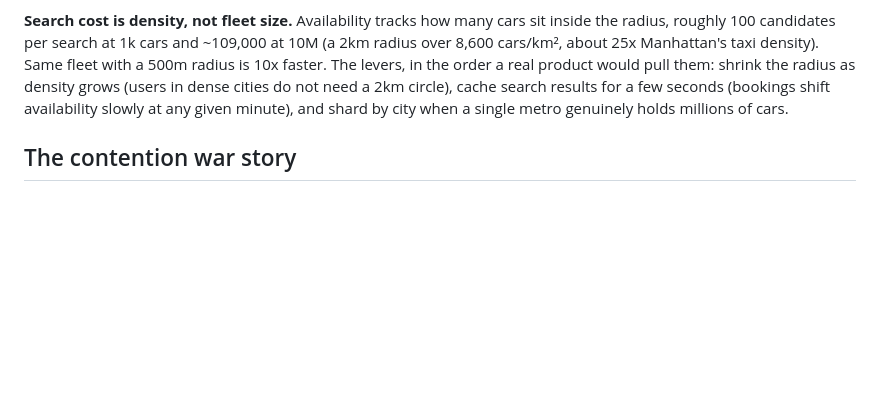
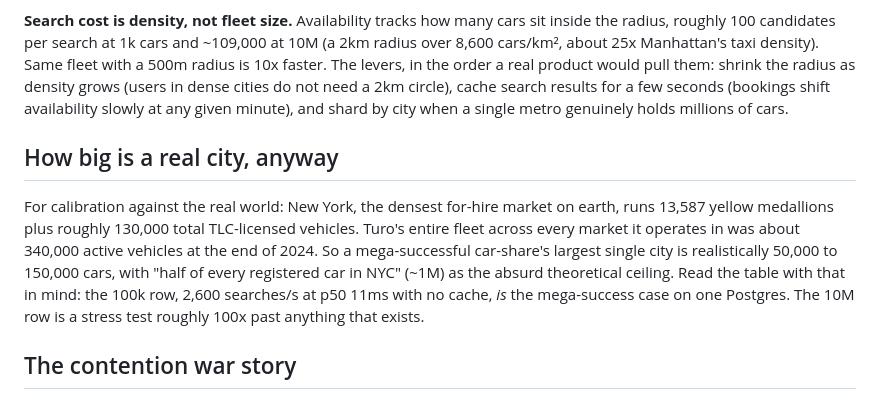
Before and after one commit to acorn1010/carshare, a Markdown page: BENCHMARKS.md, the part around the change. GitHub-like rendering; blank space fills up the shorter version.

```diff
--- a/BENCHMARKS.md
+++ b/BENCHMARKS.md
@@ -28,6 +28,10 @@ DATABASE_URL=postgres://postgres:carshare@127.0.0.1:5434/carshare?sslmode=disabl
 
 **Search cost is density, not fleet size.** Availability tracks how many cars sit inside the radius, roughly 100 candidates per search at 1k cars and ~109,000 at 10M (a 2km radius over 8,600 cars/km², about 25x Manhattan's taxi density). Same fleet with a 500m radius is 10x faster. The levers, in the order a real product would pull them: shrink the radius as density grows (users in dense cities do not need a 2km circle), cache search results for a few seconds (bookings shift availability slowly at any given minute), and shard by city when a single metro genuinely holds millions of cars.
 
+## How big is a real city, anyway
+
+For calibration against the real world: New York, the densest for-hire market on earth, runs 13,587 yellow medallions plus roughly 130,000 total TLC-licensed vehicles. Turo's entire fleet across every market it operates in was about 340,000 active vehicles at the end of 2024. So a mega-successful car-share's largest single city is realistically 50,000 to 150,000 cars, with "half of every registered car in NYC" (~1M) as the absurd theoretical ceiling. Read the table with that in mind: the 100k row, 2,600 searches/s at p50 11ms with no cache, *is* the mega-success case on one Postgres. The 10M row is a stress test roughly 100x past anything that exists.
+
 ## The contention war story
 
 The first run of the contended scenario produced 4 qps, 20-second p50 latencies, and `deadlock detected` errors. Not a bug in the constraint, a property of it: exclusion constraints check conflicts by inserting first and scanning second, so two concurrent same-window inserts each find the other's uncommitted row, each waits for the other's transaction, and Postgres has to break the cycle with a 40P01. Under a sustained pile-up the losers form a long wait chain.
```
Also changed, not shown: README.md (+4 -0 lines).
